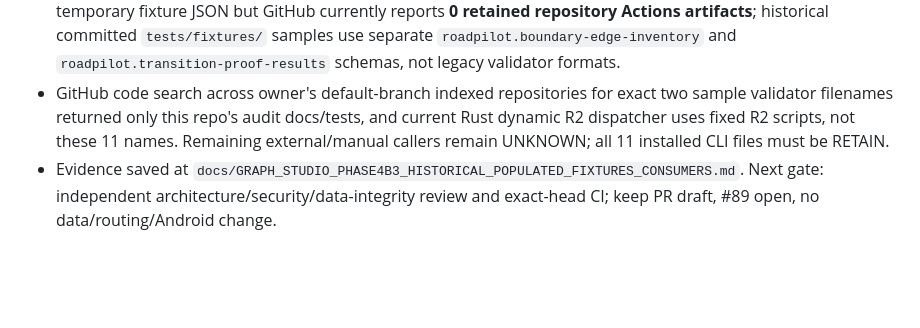
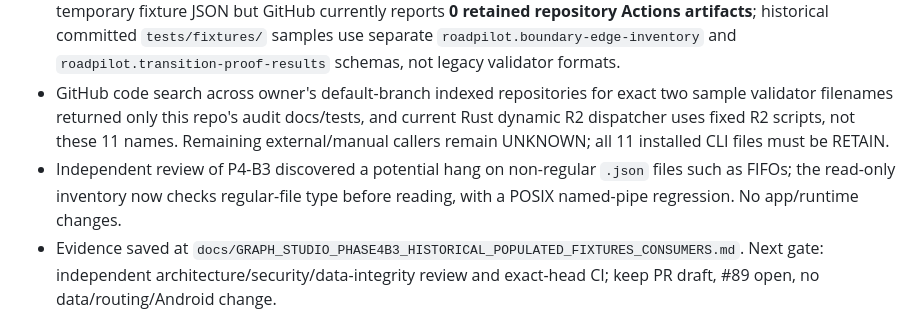
Before and after one commit to kandyman991/RoadPilot-Offline-Data, a Markdown page: CHAT_HANDOFF.md, the part around the change. GitHub-like rendering; blank space fills up the shorter version.

Commit message:
docs(P4-B3): record independent review and non-regular file safety fix

```diff
--- a/CHAT_HANDOFF.md
+++ b/CHAT_HANDOFF.md
@@ -7,6 +7,7 @@
 - Legion real workspace scan: **85** JSON files checked, **81** read within the 16 MiB limit and **4** skipped above limit; only historical `roadpilot.frontier-road-inventory` v1 with **0 roads** found. Three historical F8 worktree roots each scanned **137** JSON files, no matches. No genuine populated legacy v1 saved inputs recovered; ten remaining schema types have no positive real file.
 - Legacy `.github/workflows/validate.yml` from pre-#84 Git revision **used all 11 validators** and old `refresh_graph_connectivity.py` invoked seven; these are confirmed historical callers. The old CI generated temporary fixture JSON but GitHub currently reports **0 retained repository Actions artifacts**; historical committed `tests/fixtures/` samples use separate `roadpilot.boundary-edge-inventory` and `roadpilot.transition-proof-results` schemas, not legacy validator formats.
 - GitHub code search across owner's default-branch indexed repositories for exact two sample validator filenames returned only this repo's audit docs/tests, and current Rust dynamic R2 dispatcher uses fixed R2 scripts, not these 11 names. Remaining external/manual callers remain UNKNOWN; all 11 installed CLI files must be RETAIN.
+- Independent review of P4-B3 discovered a potential hang on non-regular `.json` files such as FIFOs; the read-only inventory now checks regular-file type before reading, with a POSIX named-pipe regression. No app/runtime changes.
 - Evidence saved at `docs/GRAPH_STUDIO_PHASE4B3_HISTORICAL_POPULATED_FIXTURES_CONSUMERS.md`. Next gate: independent architecture/security/data-integrity review and exact-head CI; keep PR draft, #89 open, no data/routing/Android change.
 
 ## Phase 4B2 — actual workspace and external consumer evidence (2026-11-01)
```
